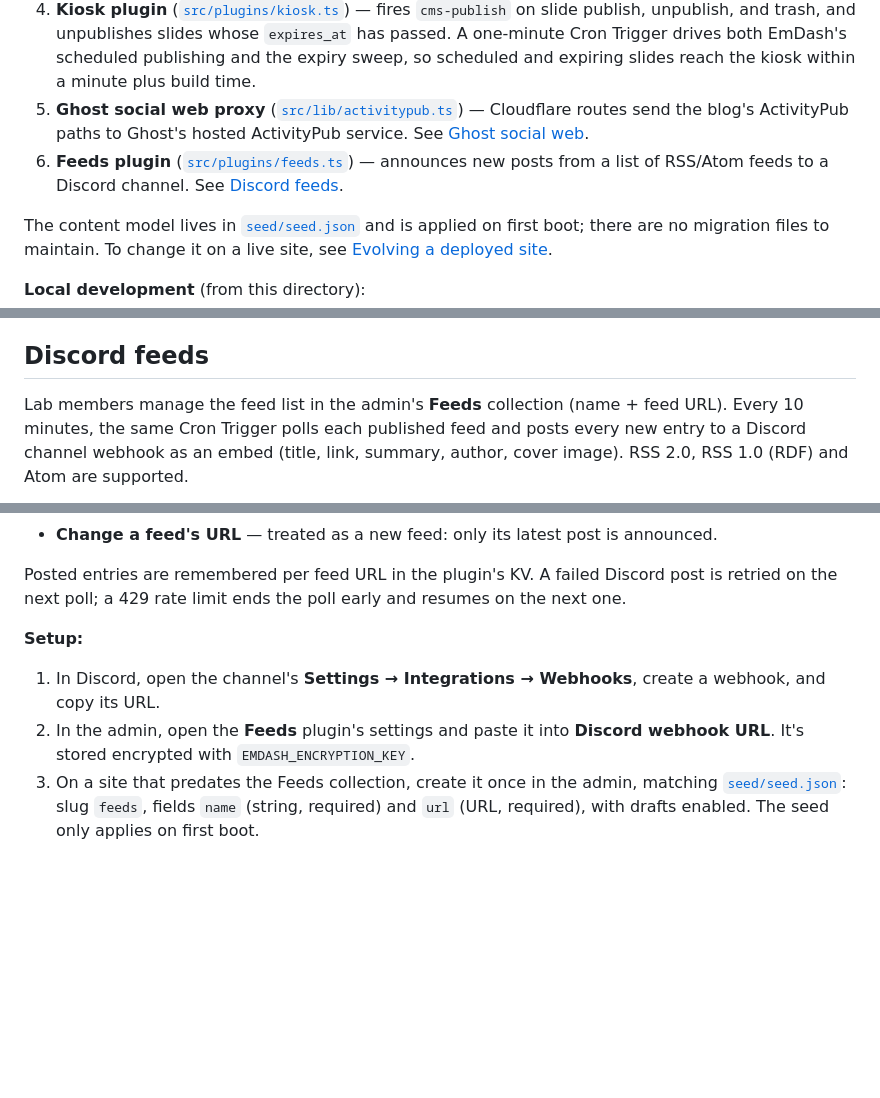
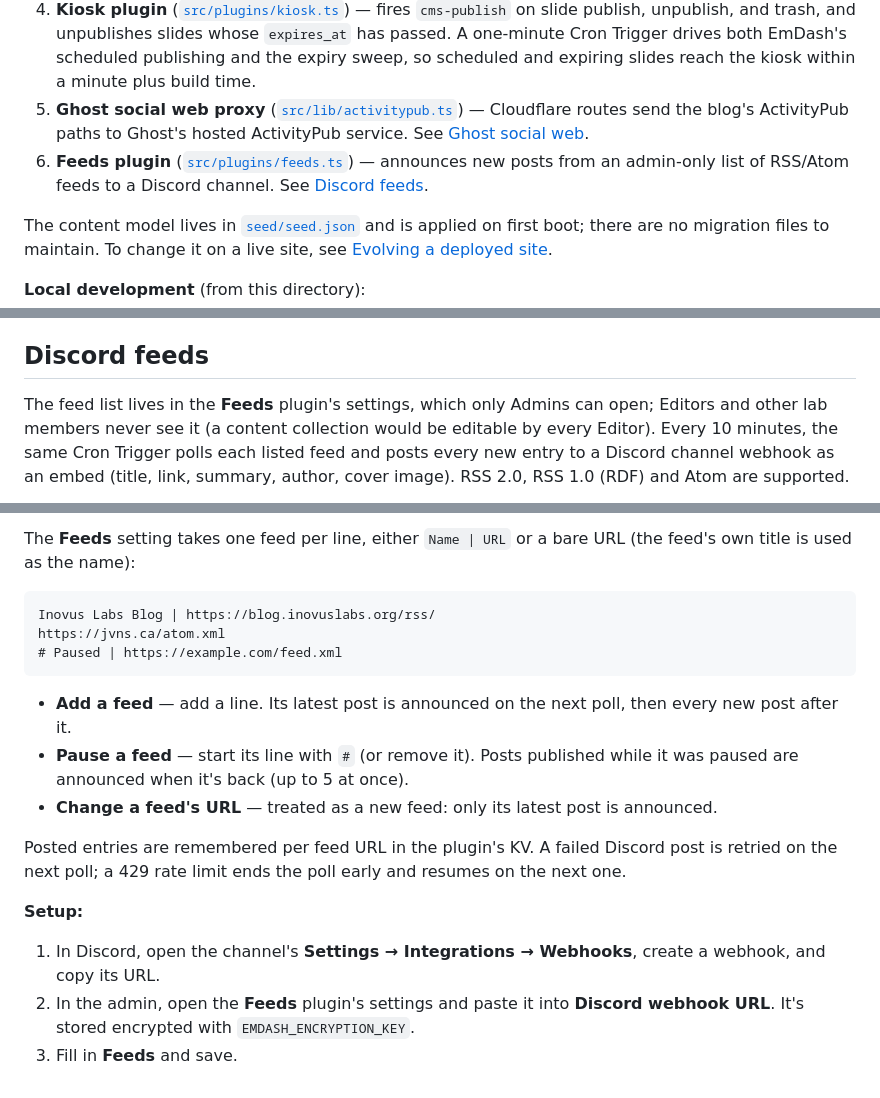
Before and after one commit to inovus-labs/kiosk.inovuslabs.org, a Markdown page: worker/README.md, 3 parts joined by grey strips. GitHub-like rendering; blank space fills up the shorter version.

Commit message:
docs: describe admin-only feed list and add Discord feeds diagram

````diff
--- a/worker/README.md
+++ b/worker/README.md
@@ -7,7 +7,7 @@ This directory is an [EmDash](https://emdashcms.com/) site (Astro, server-render
 3. **Ghost webhook** at `https://kiosk-cms.inovuslabs.org/api/webhook/ghost?token=…` — receives Ghost custom-integration webhooks and fires `repository_dispatch` at this repo.
 4. **Kiosk plugin** ([`src/plugins/kiosk.ts`](src/plugins/kiosk.ts)) — fires `cms-publish` on slide publish, unpublish, and trash, and unpublishes slides whose `expires_at` has passed. A one-minute Cron Trigger drives both EmDash's scheduled publishing and the expiry sweep, so scheduled and expiring slides reach the kiosk within a minute plus build time.
 5. **Ghost social web proxy** ([`src/lib/activitypub.ts`](src/lib/activitypub.ts)) — Cloudflare routes send the blog's ActivityPub paths to Ghost's hosted ActivityPub service. See [Ghost social web](#ghost-social-web).
-6. **Feeds plugin** ([`src/plugins/feeds.ts`](src/plugins/feeds.ts)) — announces new posts from a list of RSS/Atom feeds to a Discord channel. See [Discord feeds](#discord-feeds).
+6. **Feeds plugin** ([`src/plugins/feeds.ts`](src/plugins/feeds.ts)) — announces new posts from an admin-only list of RSS/Atom feeds to a Discord channel. See [Discord feeds](#discord-feeds).
 
 The content model lives in [`seed/seed.json`](seed/seed.json) and is applied on first boot; there are no migration files to maintain. To change it on a live site, see [Evolving a deployed site](https://docs.emdashcms.com/deployment/schema-evolution/).
 
@@ -91,5 +91,5 @@ New posts reach both automatically; Bluesky follows a few minutes behind.
 
 ## Discord feeds
 
-Lab members manage the feed list in the admin's **Feeds** collection (name + feed URL). Every 10 minutes, the same Cron Trigger polls each published feed and posts every new entry to a Discord channel webhook as an embed (title, link, summary, author, cover image). RSS 2.0, RSS 1.0 (RDF) and Atom are supported.
+The feed list lives in the **Feeds** plugin's settings, which only Admins can open; Editors and other lab members never see it (a content collection would be editable by every Editor). Every 10 minutes, the same Cron Trigger polls each listed feed and posts every new entry to a Discord channel webhook as an embed (title, link, summary, author, cover image). RSS 2.0, RSS 1.0 (RDF) and Atom are supported.
 
@@ -98,3 +122,13 @@ Lab members manage the feed list in the admin's **Feeds** collection (name + fee
+The **Feeds** setting takes one feed per line, either `Name | URL` or a bare URL (the feed's own title is used as the name):
+
+```text
+Inovus Labs Blog | https://blog.inovuslabs.org/rss/
+https://jvns.ca/atom.xml
+# Paused | https://example.com/feed.xml
+```
+
+- **Add a feed** — add a line. Its latest post is announced on the next poll, then every new post after it.
+- **Pause a feed** — start its line with `#` (or remove it). Posts published while it was paused are announced when it's back (up to 5 at once).
 - **Change a feed's URL** — treated as a new feed: only its latest post is announced.
 
 Posted entries are remembered per feed URL in the plugin's KV. A failed Discord post is retried on the next poll; a 429 rate limit ends the poll early and resumes on the next one.
@@ -103,4 +137,4 @@ Posted entries are remembered per feed URL in the plugin's KV. A failed Discord
 
 1. In Discord, open the channel's **Settings → Integrations → Webhooks**, create a webhook, and copy its URL.
 2. In the admin, open the **Feeds** plugin's settings and paste it into **Discord webhook URL**. It's stored encrypted with `EMDASH_ENCRYPTION_KEY`.
-3. On a site that predates the Feeds collection, create it once in the admin, matching [`seed/seed.json`](seed/seed.json): slug `feeds`, fields `name` (string, required) and `url` (URL, required), with drafts enabled. The seed only applies on first boot.
+3. Fill in **Feeds** and save.
````
Also changed, not shown: other parts of worker/README.md (+26 -2 lines).
